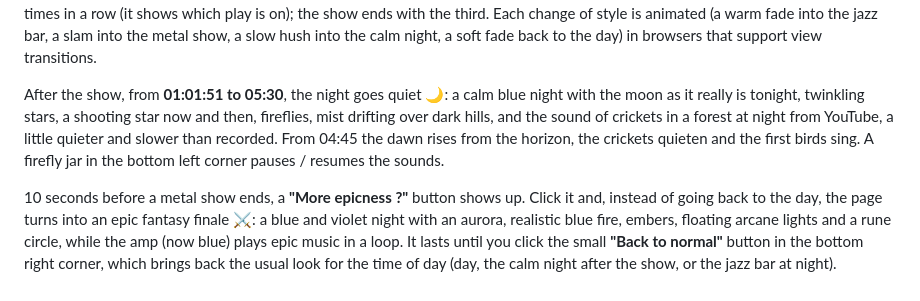
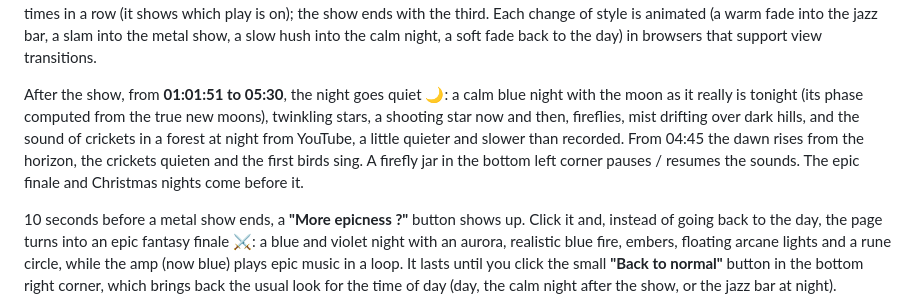
Before and after one commit to AlphaXT38G/notes_ba5, a Markdown page: README.md, the part around the change. Drawn GitHub-style.

Commit message:
docs: README calm night paragraph rewrapped, with the moon's true phase
Co-Authored-By: Claude Opus 5.5 <noreply@anthropic.com>

```diff
--- a/README.md
+++ b/README.md
@@ -67,10 +67,13 @@ jazz bar, a slam into the metal show, a slow hush into the calm night, a soft fa
 back to the day) in browsers that support view transitions.
 
 After the show, from **01:01:51 to 05:30**, the night goes quiet 🌙: a calm blue
-night with the moon as it really is tonight, twinkling stars, a shooting star now
-and then, fireflies, mist drifting over dark hills, and the sound of crickets in a
-forest at night from YouTube, a little quieter and slower than recorded. From 04:45 the dawn rises from the horizon, the crickets quieten and the first
-birds sing. A firefly jar in the bottom left corner pauses / resumes the sounds.
+night with the moon as it really is tonight (its phase computed from the true new
+moons), twinkling stars, a shooting star now and then, fireflies, mist drifting
+over dark hills, and the sound of crickets in a forest at night from YouTube, a
+little quieter and slower than recorded. From 04:45 the dawn rises from the
+horizon, the crickets quieten and the first birds sing. A firefly jar in the bottom
+left corner pauses / resumes the sounds. The epic finale and Christmas nights come
+before it.
 
 10 seconds before a metal show ends, a **"More epicness ?"** button shows up. Click
 it and, instead of going back to the day, the page turns into an epic fantasy finale ⚔️:
```
